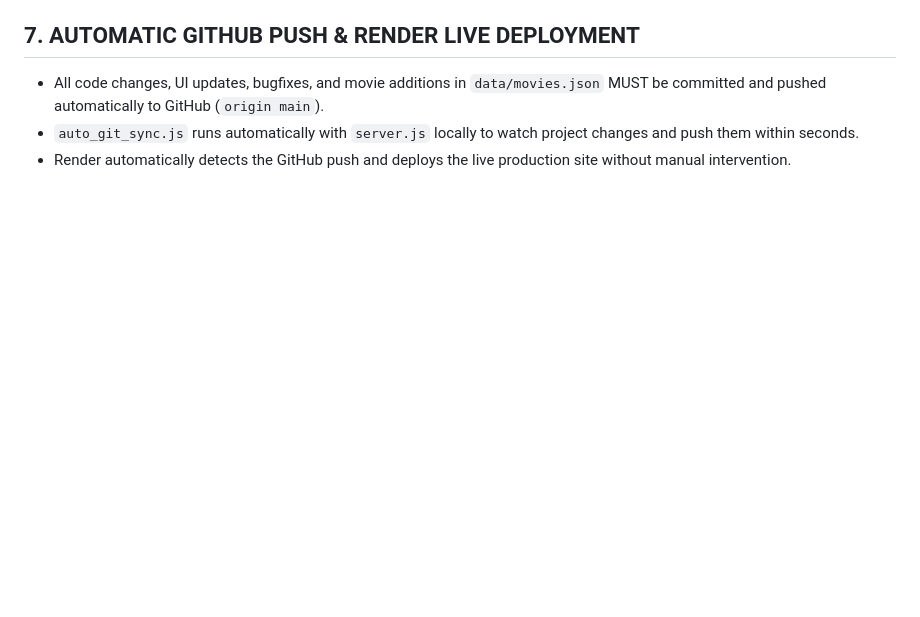
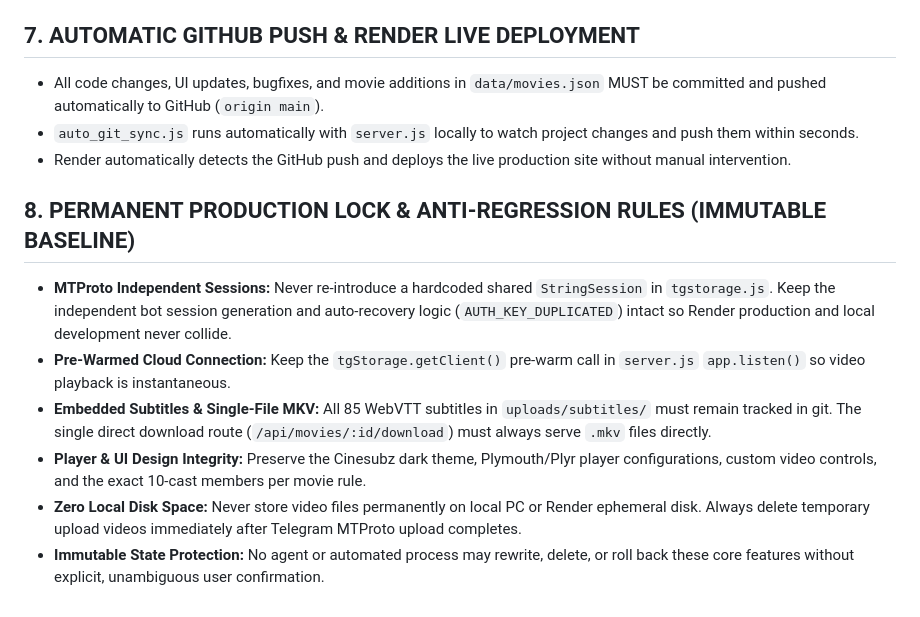
Before and after one commit to shehan5566/cinevault-, a Markdown page: GEMINI.md, the part around the change. Rendered like a GitHub page; blank space fills up the shorter version.

Commit message:
auto-sync: GEMINI.md/GEMINI.md (8:32:46 AM)

```diff
--- a/GEMINI.md
+++ b/GEMINI.md
@@ -42,3 +42,11 @@
 - All code changes, UI updates, bugfixes, and movie additions in `data/movies.json` MUST be committed and pushed automatically to GitHub (`origin main`).
 - `auto_git_sync.js` runs automatically with `server.js` locally to watch project changes and push them within seconds.
 - Render automatically detects the GitHub push and deploys the live production site without manual intervention.
+
+## 8. PERMANENT PRODUCTION LOCK & ANTI-REGRESSION RULES (IMMUTABLE BASELINE)
+- **MTProto Independent Sessions:** Never re-introduce a hardcoded shared `StringSession` in `tgstorage.js`. Keep the independent bot session generation and auto-recovery logic (`AUTH_KEY_DUPLICATED`) intact so Render production and local development never collide.
+- **Pre-Warmed Cloud Connection:** Keep the `tgStorage.getClient()` pre-warm call in `server.js` `app.listen()` so video playback is instantaneous.
+- **Embedded Subtitles & Single-File MKV:** All 85 WebVTT subtitles in `uploads/subtitles/` must remain tracked in git. The single direct download route (`/api/movies/:id/download`) must always serve `.mkv` files directly.
+- **Player & UI Design Integrity:** Preserve the Cinesubz dark theme, Plymouth/Plyr player configurations, custom video controls, and the exact 10-cast members per movie rule.
+- **Zero Local Disk Space:** Never store video files permanently on local PC or Render ephemeral disk. Always delete temporary upload videos immediately after Telegram MTProto upload completes.
+- **Immutable State Protection:** No agent or automated process may rewrite, delete, or roll back these core features without explicit, unambiguous user confirmation.
```
